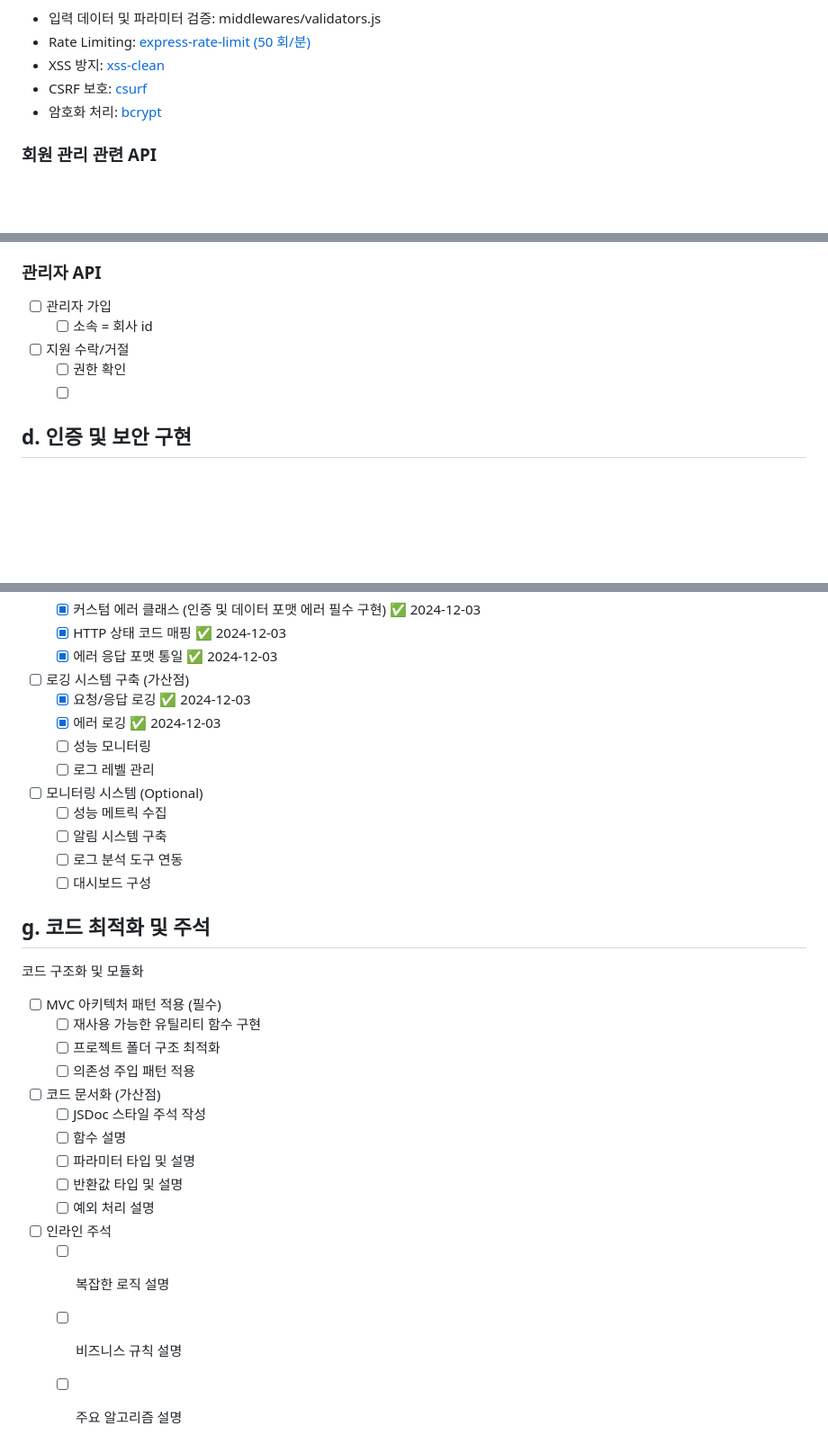
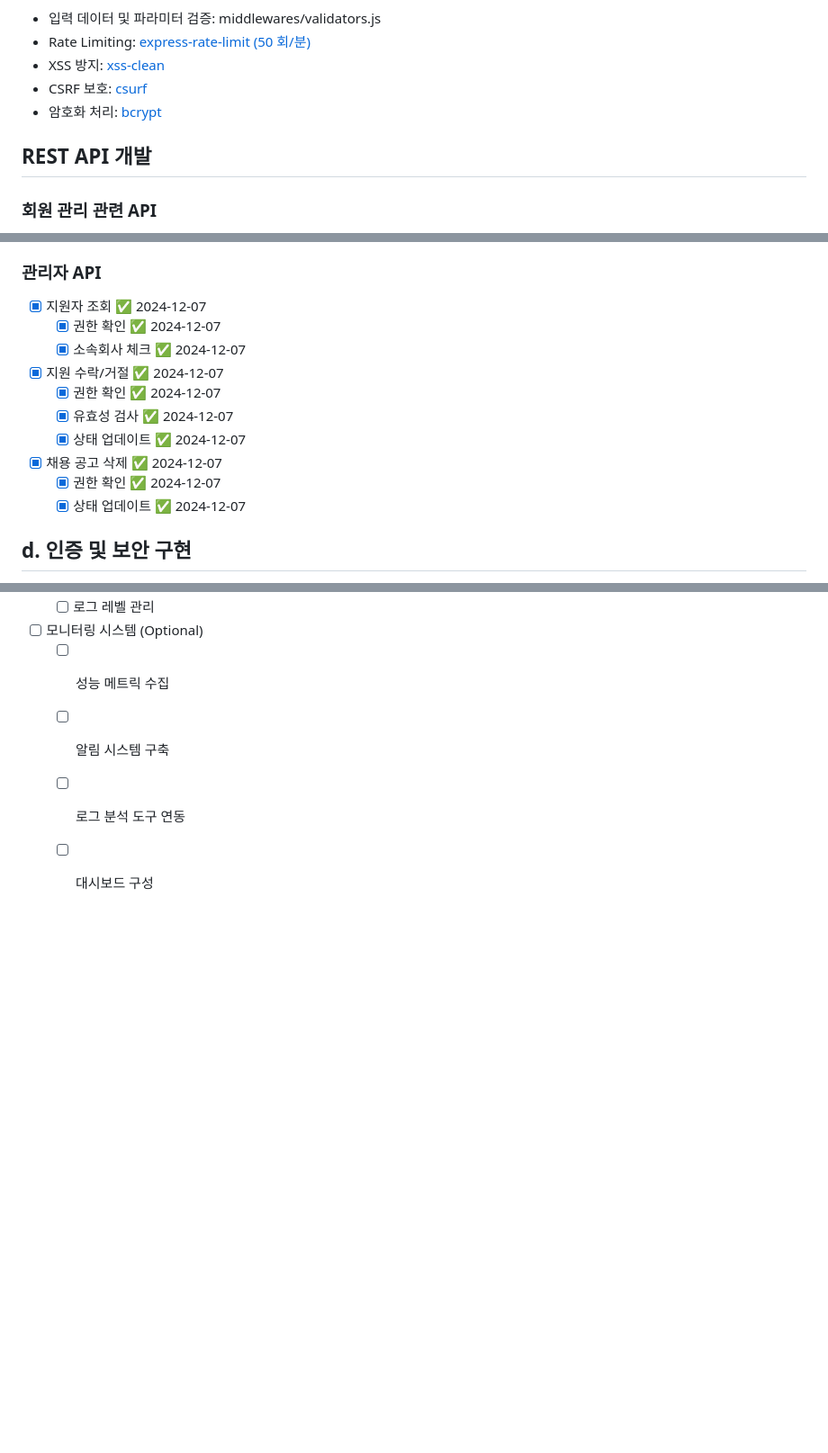
Before and after one commit to zzl-hyun/24-02-WSD-Assignment-03, a Markdown page: README.md, 3 parts joined by grey strips. Shown at 90% size. Drawn GitHub-style; blank space fills up the shorter version.

```diff
--- a/README.md
+++ b/README.md
@@ -111,6 +111,7 @@ User <- View <- Controller <- Service <- Model
 - CSRF 보호: [csurf](https://github.com/expressjs/csurf)
 - 암호화 처리: [bcrypt](https://github.com/kelektiv/node.bcrypt.js)
 
+## REST API 개발
 ### 회원 관리 관련 API
 - [x] 회원 가입/로그인 API ✅ 2024-12-07
 	- [x] 회원 가입 (POST /auth/register) ✅ 2024-12-03
@@ -186,10 +187,15 @@ User <- View <- Controller <- Service <- Model
 
 
 ### 관리자 API
-- [ ] 관리자 가입
-	- [ ] 소속 = 회사 id
-- [ ] 지원 수락/거절
-	- [ ] 권한 확인
-	- [ ]
+- [x] 지원자 조회 ✅ 2024-12-07
+	- [x] 권한 확인 ✅ 2024-12-07
+	- [x] 소속회사 체크 ✅ 2024-12-07
+- [x] 지원 수락/거절 ✅ 2024-12-07
+	- [x] 권한 확인 ✅ 2024-12-07
+	- [x] 유효성 검사 ✅ 2024-12-07
+	- [x] 상태 업데이트 ✅ 2024-12-07
+- [x] 채용 공고 삭제 ✅ 2024-12-07
+	- [x] 권한 확인 ✅ 2024-12-07
+	- [x] 상태 업데이트 ✅ 2024-12-07
 
 ## d. 인증 및 보안 구현
@@ -238,20 +244,3 @@ User <- View <- Controller <- Service <- Model
 	- [ ] 알림 시스템 구축
 	- [ ] 로그 분석 도구 연동
 	- [ ] 대시보드 구성
-
-## g. 코드 최적화 및 주석
-코드 구조화 및 모듈화
-- [ ] MVC 아키텍처 패턴 적용 (필수)
-	- [ ] 재사용 가능한 유틸리티 함수 구현
-	- [ ] 프로젝트 폴더 구조 최적화
-	- [ ] 의존성 주입 패턴 적용
-- [ ] 코드 문서화 (가산점)
-	- [ ] JSDoc 스타일 주석 작성
-	- [ ] 함수 설명
-	- [ ] 파라미터 타입 및 설명
-	- [ ] 반환값 타입 및 설명
-	- [ ] 예외 처리 설명
-- [ ] 인라인 주석
-	- [ ] 복잡한 로직 설명
-	- [ ] 비즈니스 규칙 설명
-	- [ ] 주요 알고리즘 설명
```
Also changed, not shown: other parts of README.md (+33 -33 lines).
